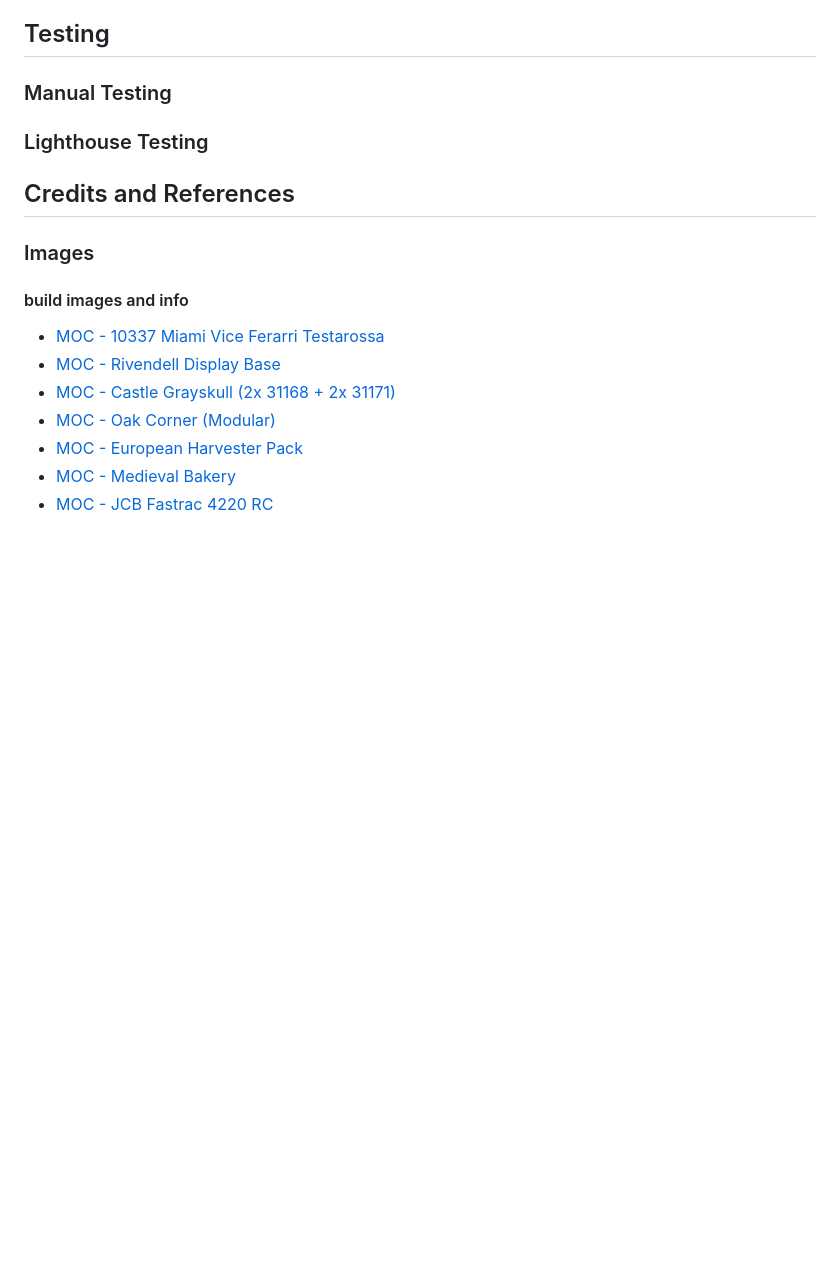
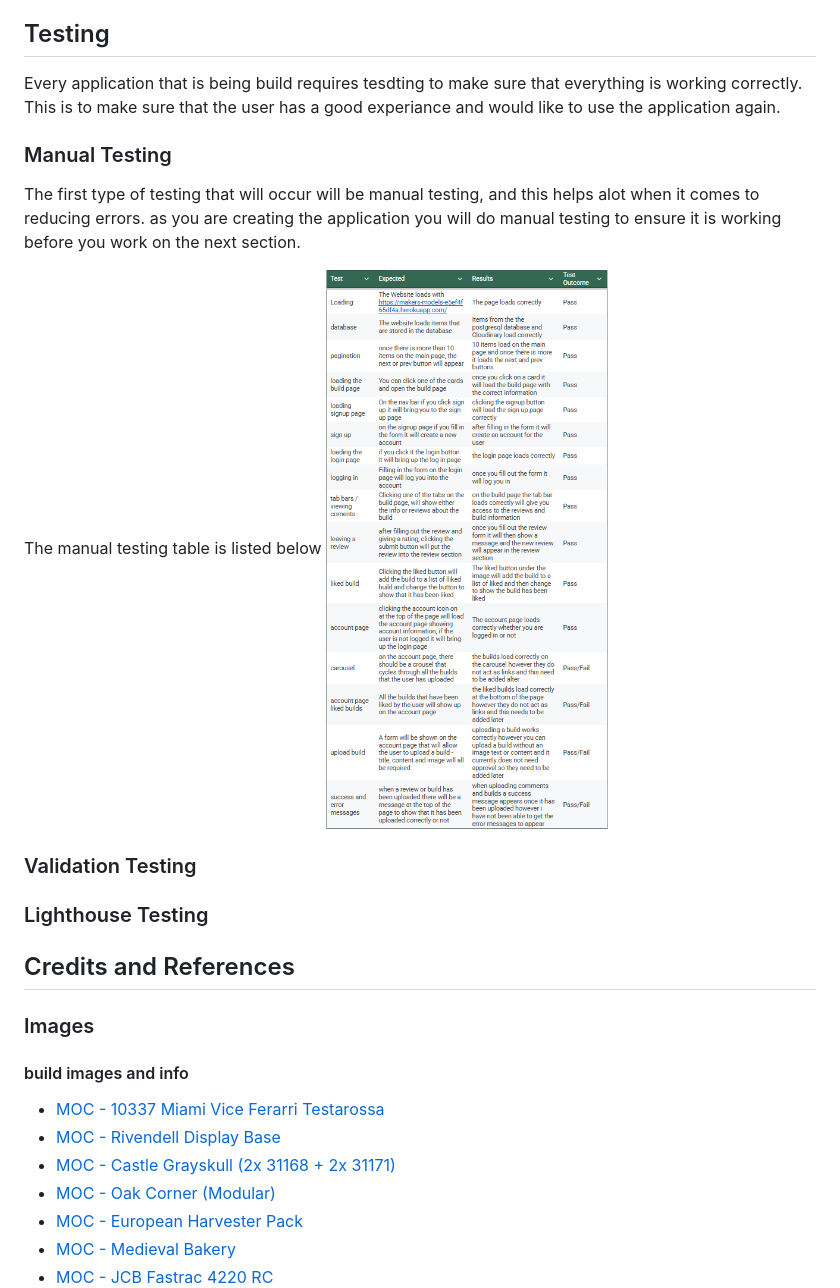
Before and after one commit to Explosion247/makers_models, a Markdown page: README.md, the part around the change. Drawn GitHub-style; pictures changed too: static/images/test-table.png (added); blank space fills up the shorter version.

Commit message:
added testing to the readme page

```diff
--- a/README.md
+++ b/README.md
@@ -165,7 +165,17 @@ When you select your account on heroku, select new and create new app - give the
 
 ## Testing
 
+Every application that is being build requires tesdting to make sure that everything is working correctly. This is to make sure that the user has a good experiance and would like to use the application again.
+
 ### Manual Testing
+
+The first type of testing that will occur will be manual testing, and this helps alot when it comes to reducing errors. as you are creating the application you will do manual testing to ensure it is working before you work on the next section.
+
+The manual testing table is listed below
+![Manual Testing table](./static/images/test-table.png)
+
+### Validation Testing
+
 
 ### Lighthouse Testing
 
```
